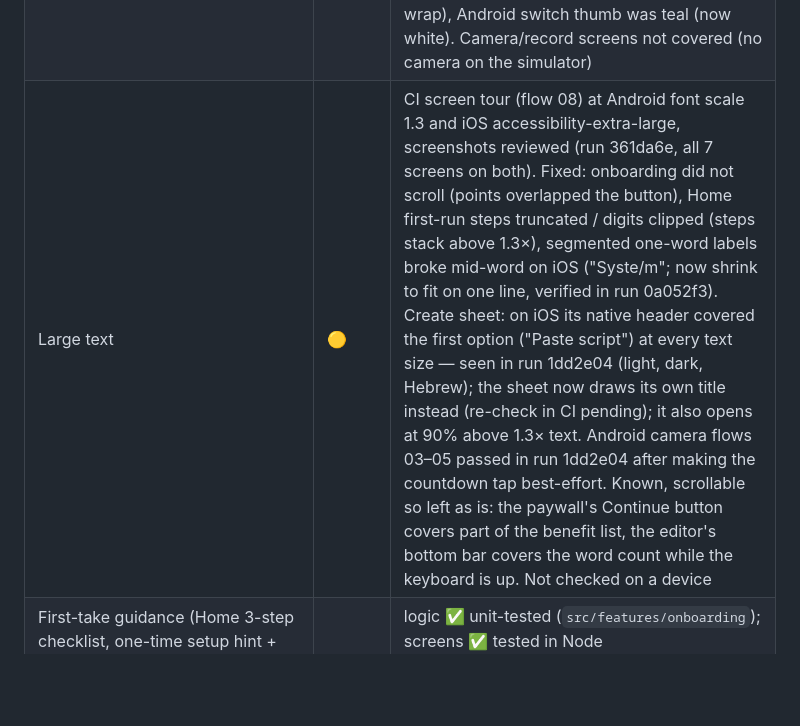
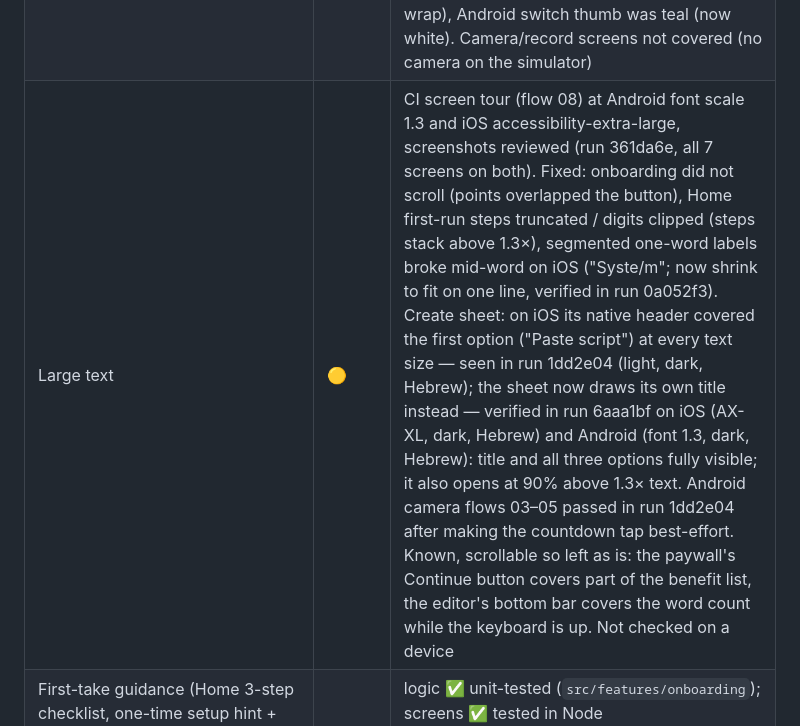
Before and after one commit to hvkh22-sudo/borderpixel, a Markdown page: promptly/QUALITY_CHECKLIST.md, the part around the change. GitHub-like rendering; blank space fills up the shorter version.

Commit message:
Checklist: Create sheet fix verified in CI screenshots
Co-Authored-By: Claude Opus 5.5 <noreply@anthropic.com>
Claude-Session: https://claude.ai/code/session_014A1nJXcyS2qb1aycfkqQDG

```diff
--- a/promptly/QUALITY_CHECKLIST.md
+++ b/promptly/QUALITY_CHECKLIST.md
@@ -44,7 +44,7 @@ Legend: ✅ verified · 🟡 implemented, not verified on device · ⬜ not star
 | Recording recovery (orphan files) | 🟡 | duration restored via native module when available; Home shows a recovered-takes notice. Recorder now writes into documents, so a take survives an app kill; single-flight dedupe ✅ unit-tested. Partial-file playability **not tested on a device** |
 | Accessibility (labels, roles, adjustable steppers, live regions, reduced motion) | 🟡 | Code audit + fixes in `docs/design/accessibility-audit.md`; token contrast ✅ unit-tested (WCAG AA, light + dark); roles/labels/states/custom actions ✅ tested in Node (`src/app/__tests__/accessibility.test.tsx`). VoiceOver/TalkBack pass on a device **not done** |
 | Dark mode | 🟡 | 2026-10-23 CI screen tour (flow 08) in dark mode on the Android emulator and iOS Simulator, screenshots reviewed: onboarding, Home, Setup, Create, editor, Settings, paywall readable, no light surfaces left. Fixed from the review: long editor titles were cut off (now wrap), Android switch thumb was teal (now white). Camera/record screens not covered (no camera on the simulator) |
-| Large text | 🟡 | CI screen tour (flow 08) at Android font scale 1.3 and iOS accessibility-extra-large, screenshots reviewed (run 361da6e, all 7 screens on both). Fixed: onboarding did not scroll (points overlapped the button), Home first-run steps truncated / digits clipped (steps stack above 1.3×), segmented one-word labels broke mid-word on iOS ("Syste/m"; now shrink to fit on one line, verified in run 0a052f3). Create sheet: on iOS its native header covered the first option ("Paste script") at every text size — seen in run 1dd2e04 (light, dark, Hebrew); the sheet now draws its own title instead (re-check in CI pending); it also opens at 90% above 1.3× text. Android camera flows 03–05 passed in run 1dd2e04 after making the countdown tap best-effort. Known, scrollable so left as is: the paywall's Continue button covers part of the benefit list, the editor's bottom bar covers the word count while the keyboard is up. Not checked on a device |
+| Large text | 🟡 | CI screen tour (flow 08) at Android font scale 1.3 and iOS accessibility-extra-large, screenshots reviewed (run 361da6e, all 7 screens on both). Fixed: onboarding did not scroll (points overlapped the button), Home first-run steps truncated / digits clipped (steps stack above 1.3×), segmented one-word labels broke mid-word on iOS ("Syste/m"; now shrink to fit on one line, verified in run 0a052f3). Create sheet: on iOS its native header covered the first option ("Paste script") at every text size — seen in run 1dd2e04 (light, dark, Hebrew); the sheet now draws its own title instead — verified in run 6aaa1bf on iOS (AX-XL, dark, Hebrew) and Android (font 1.3, dark, Hebrew): title and all three options fully visible; it also opens at 90% above 1.3× text. Android camera flows 03–05 passed in run 1dd2e04 after making the countdown tap best-effort. Known, scrollable so left as is: the paywall's Continue button covers part of the benefit list, the editor's bottom bar covers the word count while the keyboard is up. Not checked on a device |
 | First-take guidance (Home 3-step checklist, one-time setup hint + Timed default, 3 s record-screen hint, take-screen captions → Export hint; `firstRun.*` KV flags, `first_run_step` events) | 🟡 | logic ✅ unit-tested (`src/features/onboarding`); screens ✅ tested in Node (`src/app/__tests__/firstRun.test.tsx`, `record.test.tsx`); layout, RTL and VoiceOver/TalkBack on a device **not tested**; activation impact not measured |
 | Localization framework (en) + RTL flag | 🟡 | English + Hebrew (folder and export strings included). 2026-10-22 CI Hebrew run (flow 07, screenshots reviewed): Android emulator — onboarding, Home + first-take checklist, Setup, Create, editor, Settings, paywall mirror correctly; fixed: script text in TextInputs sat on the left edge (TextInput does not swap left/right in RTL — seen on Android, then on iOS; inputs now use the physical edge on both). iOS Simulator — onboarding, Home, Setup (Hebrew sample right-aligned in the prompter), Create, editor (right-aligned after the fix), Settings, paywall mirror correctly. Settings › speech language now lists the current locale (he-IL on a Hebrew phone) and Hebrew; Hebrew speech recognition, Voice Follow and captions in Hebrew **not tested on a device**. Hebrew sample script added. 2026-10-23 (run 0a052f3): Android Hebrew re-checked after reordering CI (it must run before the font-scale tour, which blocked the locale switch); screens mirror correctly. Still pending: native-speaker copy review on a phone |
 | iOS separate-audio fallback for Voice Follow (`EXPO_PUBLIC_IOS_VF_AUDIO` / diagnostics override → camera video-only, recognizer WAV muxed by Swift `muxAudio`) | 🟡 | strategy decision + iOS finalize path (mux, negative offset, failure keeps video + WAVs, no-segments flag) ✅ unit-tested with the native module mocked; Swift AVMutableComposition/AVAssetExportSession (HighestQuality → AAC .mp4) compiles (CI), **not run on a device** (VF-01 / VF-01b: audio present, sync, export time) |
```
